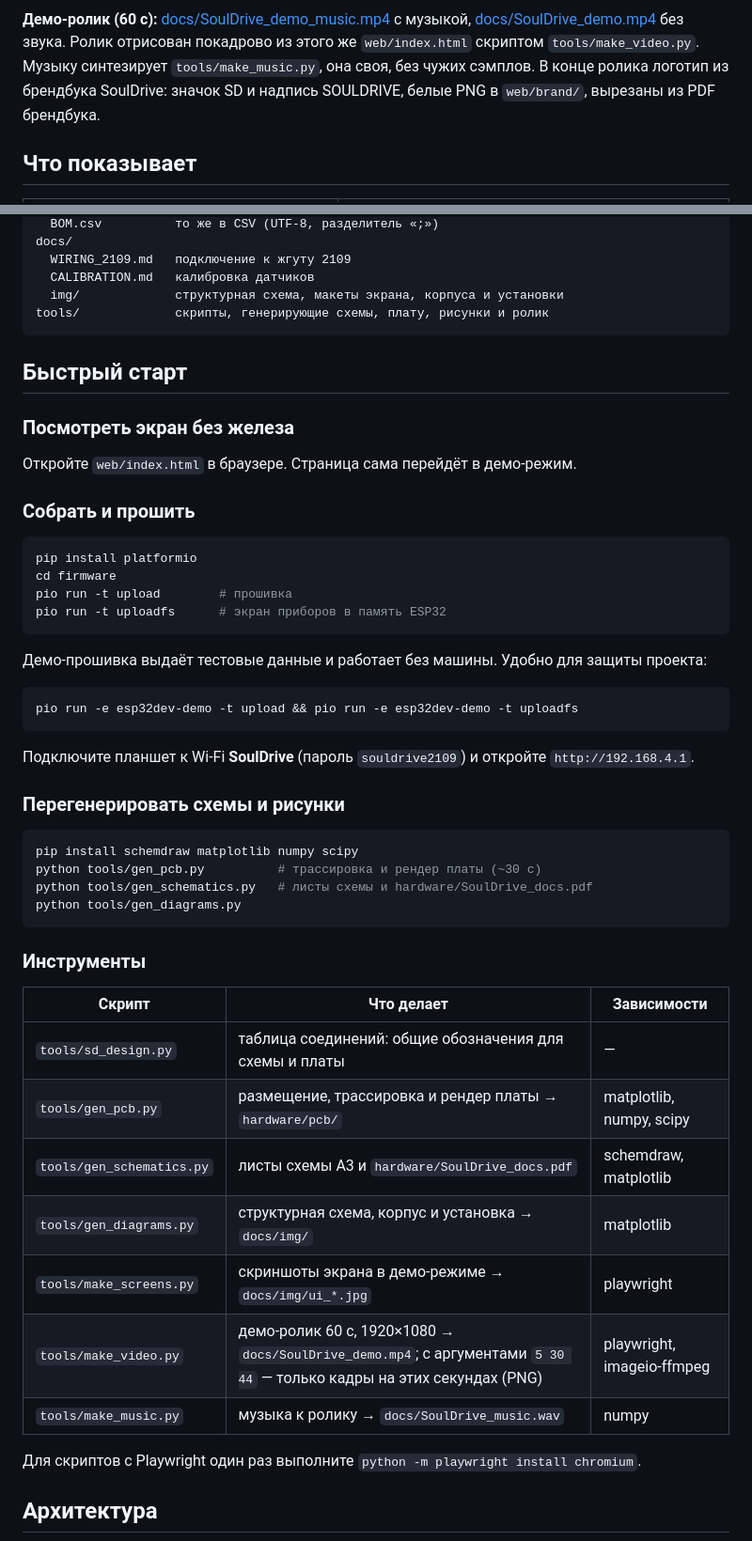
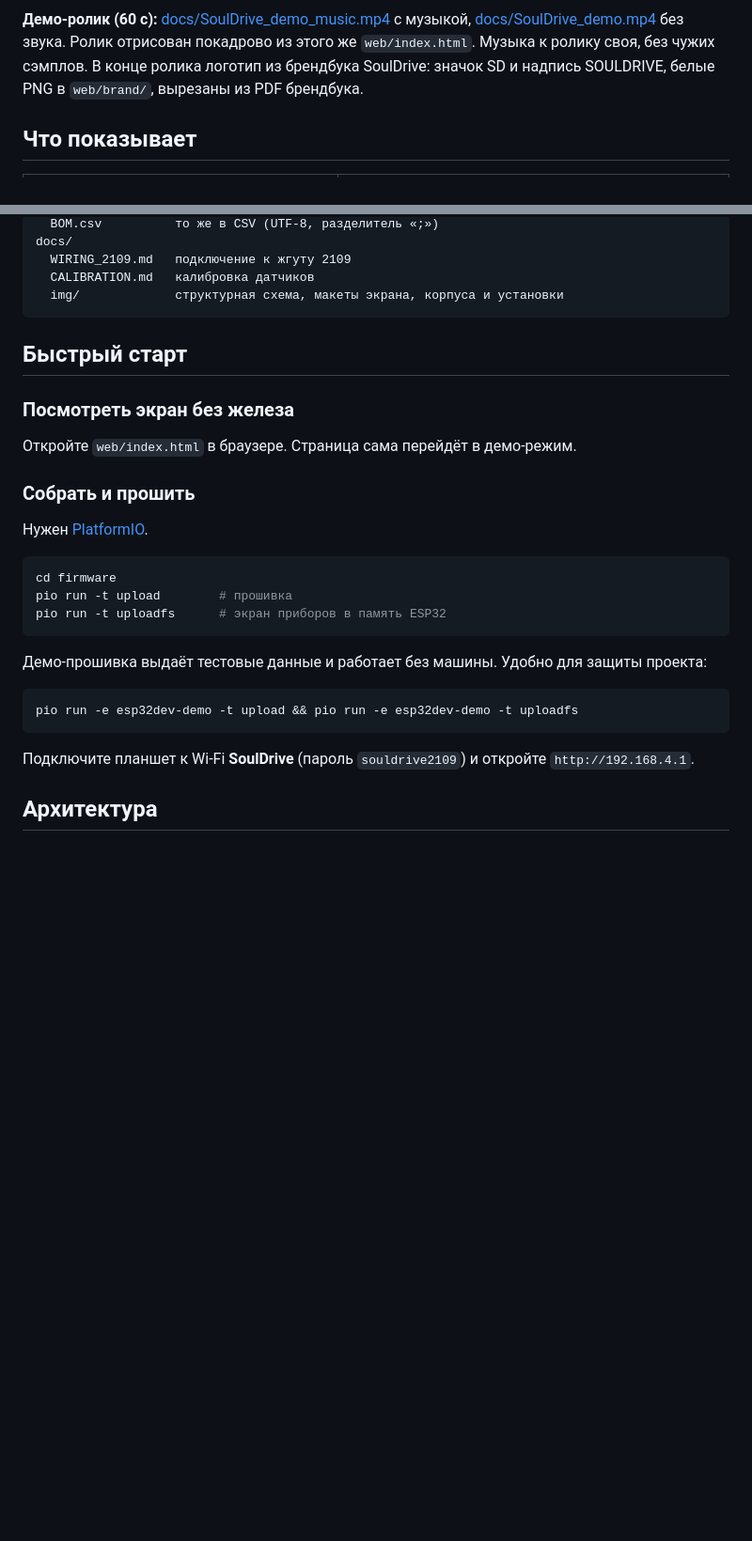
Before and after one commit to vernz-prog/SoulDrive, a Markdown page: README.md, 2 parts joined by grey strips. Shown at 94% size. GitHub-like rendering; blank space fills up the shorter version.

````diff
--- a/README.md
+++ b/README.md
@@ -15,7 +15,7 @@ SoulDrive заменяет штатный стрелочный щиток кар
 
 **Демо-ролик (60 с):** [docs/SoulDrive_demo_music.mp4](docs/SoulDrive_demo_music.mp4) с музыкой,
 [docs/SoulDrive_demo.mp4](docs/SoulDrive_demo.mp4) без звука. Ролик отрисован покадрово из этого же
-`web/index.html` скриптом `tools/make_video.py`. Музыку синтезирует `tools/make_music.py`, она своя, без чужих сэмплов.
+`web/index.html`. Музыка к ролику своя, без чужих сэмплов.
 В конце ролика логотип из брендбука SoulDrive: значок SD и надпись SOULDRIVE, белые PNG в `web/brand/`, вырезаны из PDF брендбука.
 
 ## Что показывает
@@ -58,7 +58,6 @@ docs/
   WIRING_2109.md   подключение к жгуту 2109
   CALIBRATION.md   калибровка датчиков
   img/             структурная схема, макеты экрана, корпуса и установки
-tools/             скрипты, генерирующие схемы, плату, рисунки и ролик
 ```
 
 ## Быстрый старт
@@ -69,8 +68,9 @@ tools/             скрипты, генерирующие схемы, плат
 
 ### Собрать и прошить
 
+Нужен [PlatformIO](https://platformio.org/).
+
 ```bash
-pip install platformio
 cd firmware
 pio run -t upload        # прошивка
 pio run -t uploadfs      # экран приборов в память ESP32
@@ -84,29 +84,6 @@ pio run -e esp32dev-demo -t upload && pio run -e esp32dev-demo -t uploadfs
 
 Подключите планшет к Wi-Fi **SoulDrive** (пароль `souldrive2109`) и откройте
 `http://192.168.4.1`.
-
-### Перегенерировать схемы и рисунки
-
-```bash
-pip install schemdraw matplotlib numpy scipy
-python tools/gen_pcb.py          # трассировка и рендер платы (~30 с)
-python tools/gen_schematics.py   # листы схемы и hardware/SoulDrive_docs.pdf
-python tools/gen_diagrams.py
-```
-
-### Инструменты
-
-| Скрипт | Что делает | Зависимости |
-|---|---|---|
-| `tools/sd_design.py` | таблица соединений: общие обозначения для схемы и платы | — |
-| `tools/gen_pcb.py` | размещение, трассировка и рендер платы → `hardware/pcb/` | matplotlib, numpy, scipy |
-| `tools/gen_schematics.py` | листы схемы A3 и `hardware/SoulDrive_docs.pdf` | schemdraw, matplotlib |
-| `tools/gen_diagrams.py` | структурная схема, корпус и установка → `docs/img/` | matplotlib |
-| `tools/make_screens.py` | скриншоты экрана в демо-режиме → `docs/img/ui_*.jpg` | playwright |
-| `tools/make_video.py` | демо-ролик 60 с, 1920×1080 → `docs/SoulDrive_demo.mp4`; с аргументами `5 30 44` — только кадры на этих секундах (PNG) | playwright, imageio-ffmpeg |
-| `tools/make_music.py` | музыка к ролику → `docs/SoulDrive_music.wav` | numpy |
-
-Для скриптов с Playwright один раз выполните `python -m playwright install chromium`.
 
 ## Архитектура
 
````
Also changed, not shown: other parts of README.md (+1 -17 lines).
